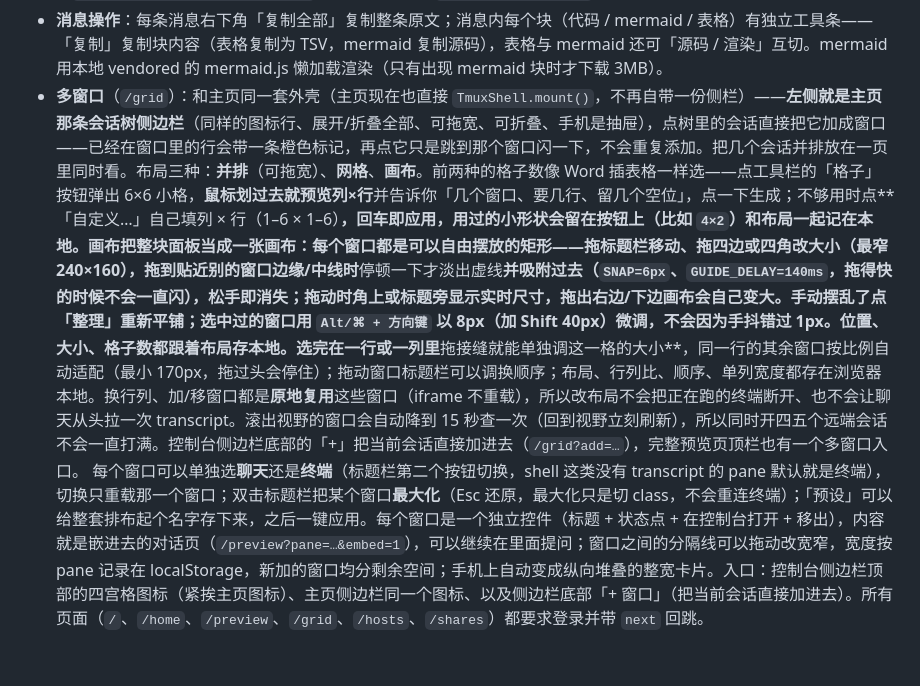
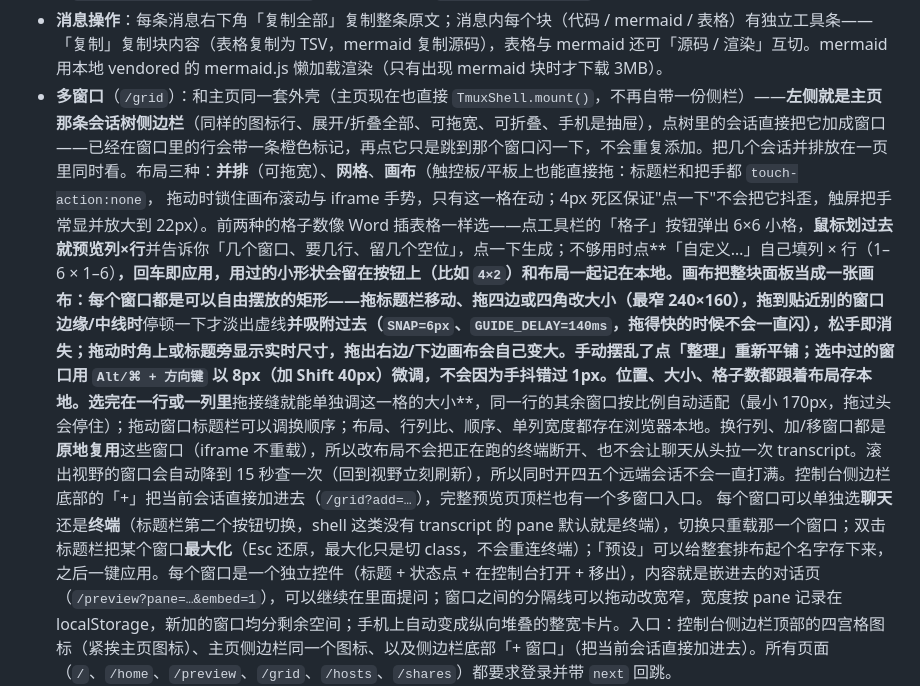
Before and after one commit to marshaha/TmuxWeb, a Markdown page: README.md, the part around the change. Rendered like a GitHub page; blank space fills up the shorter version.

Commit message:
README: 画布触控拖动/缩放的说明

```diff
--- a/README.md
+++ b/README.md
@@ -20,7 +20,8 @@ TmuxWeb 是一个自托管的 tmux 与 AI CLI 会话管理中心。它把本机
   气泡自己 `max-width:min(92%,820px)` + `overflow-x:clip`，宽内容撑不大它；「复制全部 / 时间」留在气泡里
   （`.assistant-body > .msg-actions`），触屏下常显（`@media (hover:none)`），不再靠 0.45 的透明度飘着。
 - **消息操作**：每条消息右下角「复制全部」复制整条原文；消息内每个块（代码 / mermaid / 表格）有独立工具条——「复制」复制块内容（表格复制为 TSV，mermaid 复制源码），表格与 mermaid 还可「源码 / 渲染」互切。mermaid 用本地 vendored 的 mermaid.js 懒加载渲染（只有出现 mermaid 块时才下载 3MB）。
-- **多窗口**（`/grid`）：和主页同一套外壳（主页现在也直接 `TmuxShell.mount()`，不再自带一份侧栏）——**左侧就是主页那条会话树侧边栏**（同样的图标行、展开/折叠全部、可拖宽、可折叠、手机是抽屉），点树里的会话直接把它加成窗口——已经在窗口里的行会带一条橙色标记，再点它只是跳到那个窗口闪一下，不会重复添加。把几个会话并排放在一页里同时看。布局三种：**并排**（可拖宽）、**网格**、**画布**。前两种的格子数像 Word 插表格一样选——点工具栏的「格子」按钮弹出 6×6 小格，**鼠标划过去就预览列×行**并告诉你「几个窗口、要几行、留几个空位」，点一下生成；不够用时点**「自定义…」自己填列 × 行（1–6 × 1–6）**，回车即应用，用过的小形状会留在按钮上（比如 `4×2`）和布局一起记在本地。**画布**把整块面板当成一张画布：每个窗口都是可以自由摆放的矩形——拖标题栏移动、拖四边或四角改大小（最窄 240×160），拖到贴近别的窗口边缘/中线时**停顿一下才淡出虚线**并吸附过去（`SNAP=6px`、`GUIDE_DELAY=140ms`，拖得快的时候不会一直闪），松手即消失；拖动时角上或标题旁显示实时尺寸，拖出右边/下边画布会自己变大。手动摆乱了点「整理」重新平铺；选中过的窗口用 `Alt/⌘ + 方向键` 以 8px（加 Shift 40px）微调，不会因为手抖错过 1px。位置、大小、格子数都跟着布局存本地。选完在一行或一列里**拖接缝就能单独调这一格的大小**，同一行的其余窗口按比例自动适配（最小 170px，拖过头会停住）；拖动窗口标题栏可以调换顺序；布局、行列比、顺序、单列宽度都存在浏览器本地。换行列、加/移窗口都是**原地复用**这些窗口（iframe 不重载），所以改布局不会把正在跑的终端断开、也不会让聊天从头拉一次 transcript。滚出视野的窗口会自动降到 15 秒查一次（回到视野立刻刷新），所以同时开四五个远端会话不会一直打满。控制台侧边栏底部的「+」把当前会话直接加进去（`/grid?add=…`），完整预览页顶栏也有一个多窗口入口。
+- **多窗口**（`/grid`）：和主页同一套外壳（主页现在也直接 `TmuxShell.mount()`，不再自带一份侧栏）——**左侧就是主页那条会话树侧边栏**（同样的图标行、展开/折叠全部、可拖宽、可折叠、手机是抽屉），点树里的会话直接把它加成窗口——已经在窗口里的行会带一条橙色标记，再点它只是跳到那个窗口闪一下，不会重复添加。把几个会话并排放在一页里同时看。布局三种：**并排**（可拖宽）、**网格**、**画布**（触控板/平板上也能直接拖：标题栏和把手都 `touch-action:none`，
+拖动时锁住画布滚动与 iframe 手势，只有这一格在动；4px 死区保证"点一下"不会把它抖歪，触屏把手常显并放大到 22px）。前两种的格子数像 Word 插表格一样选——点工具栏的「格子」按钮弹出 6×6 小格，**鼠标划过去就预览列×行**并告诉你「几个窗口、要几行、留几个空位」，点一下生成；不够用时点**「自定义…」自己填列 × 行（1–6 × 1–6）**，回车即应用，用过的小形状会留在按钮上（比如 `4×2`）和布局一起记在本地。**画布**把整块面板当成一张画布：每个窗口都是可以自由摆放的矩形——拖标题栏移动、拖四边或四角改大小（最窄 240×160），拖到贴近别的窗口边缘/中线时**停顿一下才淡出虚线**并吸附过去（`SNAP=6px`、`GUIDE_DELAY=140ms`，拖得快的时候不会一直闪），松手即消失；拖动时角上或标题旁显示实时尺寸，拖出右边/下边画布会自己变大。手动摆乱了点「整理」重新平铺；选中过的窗口用 `Alt/⌘ + 方向键` 以 8px（加 Shift 40px）微调，不会因为手抖错过 1px。位置、大小、格子数都跟着布局存本地。选完在一行或一列里**拖接缝就能单独调这一格的大小**，同一行的其余窗口按比例自动适配（最小 170px，拖过头会停住）；拖动窗口标题栏可以调换顺序；布局、行列比、顺序、单列宽度都存在浏览器本地。换行列、加/移窗口都是**原地复用**这些窗口（iframe 不重载），所以改布局不会把正在跑的终端断开、也不会让聊天从头拉一次 transcript。滚出视野的窗口会自动降到 15 秒查一次（回到视野立刻刷新），所以同时开四五个远端会话不会一直打满。控制台侧边栏底部的「+」把当前会话直接加进去（`/grid?add=…`），完整预览页顶栏也有一个多窗口入口。
   每个窗口可以单独选**聊天**还是**终端**（标题栏第二个按钮切换，shell 这类没有 transcript 的 pane 默认就是终端），切换只重载那一个窗口；双击标题栏把某个窗口**最大化**（Esc 还原，最大化只是切 class，不会重连终端）；「预设」可以给整套排布起个名字存下来，之后一键应用。每个窗口是一个独立控件（标题 + 状态点 + 在控制台打开 + 移出），内容就是嵌进去的对话页（`/preview?pane=…&embed=1`），可以继续在里面提问；窗口之间的分隔线可以拖动改宽窄，宽度按 pane 记录在 localStorage，新加的窗口均分剩余空间；手机上自动变成纵向堆叠的整宽卡片。入口：控制台侧边栏顶部的四宫格图标（紧挨主页图标）、主页侧边栏同一个图标、以及侧边栏底部「+ 窗口」（把当前会话直接加进去）。所有页面（`/`、`/home`、`/preview`、`/grid`、`/hosts`、`/shares`）都要求登录并带 `next` 回跳。
 - **真实终端**：xterm.js + PTY attach，支持输入、resize、ANSI。手机上按 Termius 的做法重做过：
   - **没有输入框**：键盘直接打进终端（一个不可见的 contenteditable 承接软键盘），点终端任意位置就起键盘，底部键盘按钮收起；用 contenteditable 而不是 `<input>` 是为了让 iOS 不弹出键盘上方那条「↑ ↓ 完成」的表单助手条——那是 WebKit 给**表单控件**加的系统条，网页无法关闭；若某些 iOS 版本对 contenteditable 不友好，加 `?kb=input`（或 `localStorage['tmux-kb-input']='1'`）可切回真正的 input；**iOS 上默认用自绘键盘**（不唤起系统键盘，所以根本没有那条白条）：点终端就弹出我们自己的键盘——字母三行（qwerty，`shift` 切大写）、`123` 符号层（`- / : ; ( ) $ & @ %` 与 `. , ? ! # * + = _ ~`）、`del`（长按连删）、空格、`ret`，右下角 `系统键盘` 可切回系统键盘并记住选择；`?kb=custom` / `?kb=system` 可强制。因为那条「↑ ↓ 完成」是 WKWebView 的 `WKFormAccessoryView`，只要聚焦任何可编辑元素（`input`、`textarea`、`contenteditable` 都一样）就会挂上，网页端无 API 可关（Apple radar 27763084、W3C editing 组的 opt-out 诉求至今未实现），所以不唤起系统输入框才是唯一解；安卓/桌面不受影响，仍是系统键盘；`?kb=auto` 可让 iOS 回到「点终端即起系统键盘」；
```
